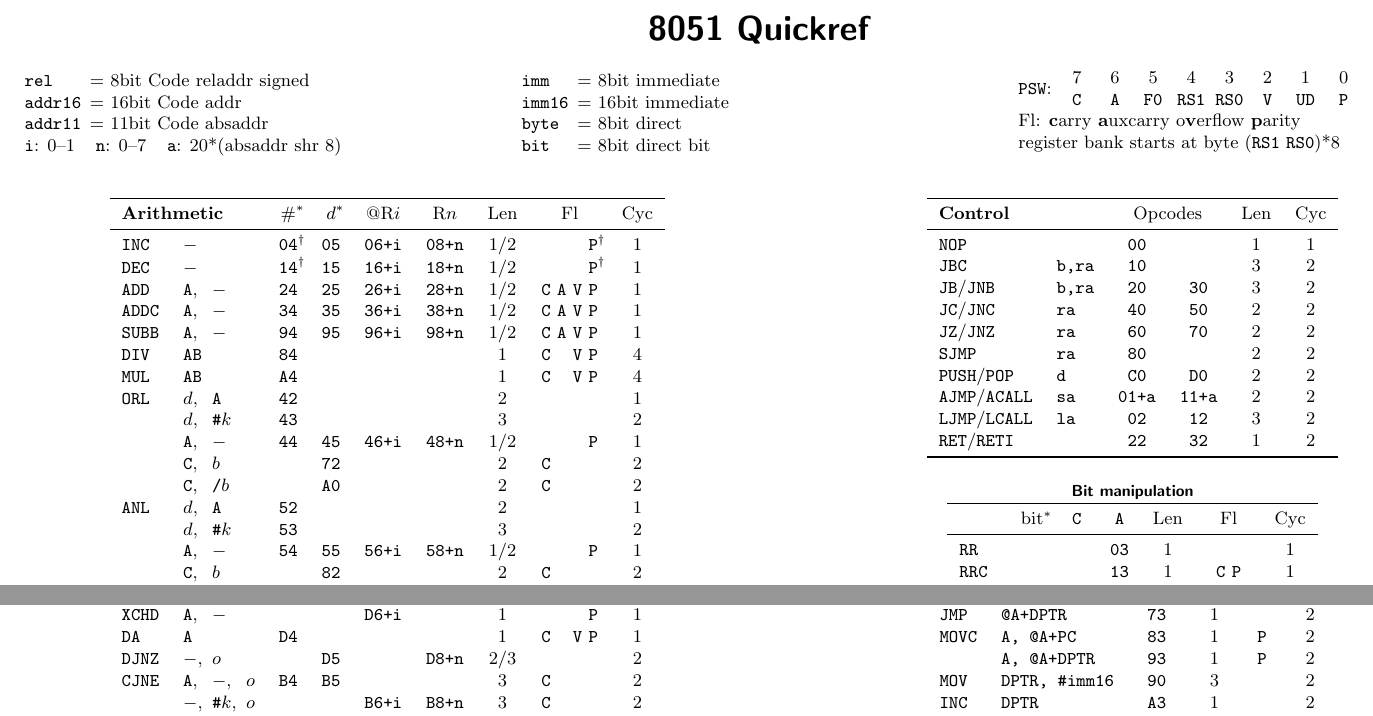
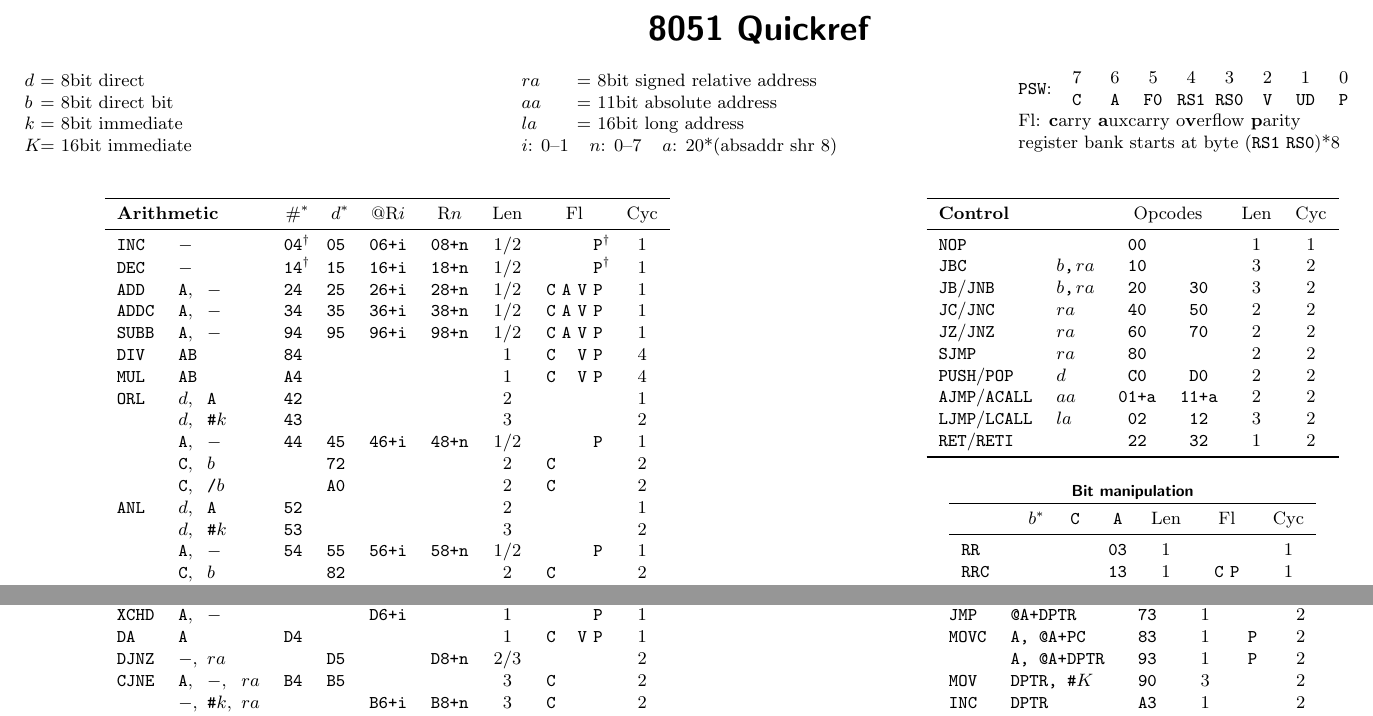
Before and after one commit to djpohly/8051ref, a LaTeX document (8051ref.tex): two parts of page 1 of 2, joined at a grey line, cut so that both start at the same text. Compiled offline with pdfLaTeX.

Commit message:
propagate new abbreviations

```diff
--- a/8051ref.tex
+++ b/8051ref.tex
@@ -30,15 +30,15 @@
 \begin{multicols}{3}
 
 \begin{tabbing}
-  \texttt{rel}\qquad		\= =  8bit Code reladdr signed \\
-  \texttt{addr16}		\> = 16bit Code addr \\
-  \texttt{addr11}		\> = 11bit Code absaddr \\
-  \texttt{i}: 0--1 \hspace{0.15cm} \texttt{n}: 0--7 \hspace{0.15cm}
-  \texttt{a}: 20*(absaddr shr 8) \\
-  \texttt{imm}\quad\enspace		\= =  8bit immediate \\
-  \texttt{imm16}		\> = 16bit immediate \\
-  \texttt{byte}		\> =  8bit direct \\
-  \texttt{bit}			\> =  8bit direct bit
+  $d$		\= =  8bit direct \\
+  $b$			\> =  8bit direct bit \\
+  $k$		\> =  8bit immediate \\
+  $K$		\> = 16bit immediate \\
+  $ra$\qquad		\= =  8bit signed relative address \\
+  $aa$		\> = 11bit absolute address \\
+  $la$		\> = 16bit long address \\
+  $i$: 0--1 \hspace{0.15cm} $n$: 0--7 \hspace{0.15cm}
+  $a$: 20*(absaddr shr 8)
 \end{tabbing}
 
 \noindent
@@ -100,9 +100,9 @@ register bank starts at byte (\texttt{RS1} \texttt{RS0})*8
   XCH  & \A, & $-$           &&    & C5 & C6+i & C8+n & 1/2 & & & &P& 1 \\
   XCHD & \A, & $-$           &&    &    & D6+i &      & 1   & & & &P& 1 \\
   DA   & \A                 &&& D4 &    &      &      & 1   &C& &V&P& 1 \\
-  DJNZ & $-$, & $o$          &&    & D5 &      & D8+n & 2/3 & & & & & 2 \\
-  CJNE & \A, & $-$, & $o$     & B4 & B5 &      &      & 3   &C& & & & 2 \\
-       & $-$, & \I$k$, & $o$  &    &    & B6+i & B8+n & 3   &C& & & & 2 \\
+  DJNZ & $-$, & $ra$         &&    & D5 &      & D8+n & 2/3 & & & & & 2 \\
+  CJNE & \A, & $-$, & $ra$    & B4 & B5 &      &      & 3   &C& & & & 2 \\
+       & $-$, & \I$k$, & $ra$ &    &    & B6+i & B8+n & 3   &C& & & & 2 \\
   \bottomrule
 \end{tabular}
 
@@ -114,23 +114,23 @@ register bank starts at byte (\texttt{RS1} \texttt{RS0})*8
   \multicolumn{3}{l}{\textnormal{\textbf{Control}}} & \multicolumn{2}{c}{\normalfont Opcodes} &
     \normalfont Len & \normalfont Cyc \\
   \midrule
-  NOP  &         && 00 &    & 1 & 1 \\
-  JBC  & b, & ra  & 10 &    & 3 & 2 \\
+  NOP  &            && 00 &    & 1 & 1 \\
+  JBC  & $b$, & $ra$ & 10 &    & 3 & 2 \\
   \normalfont \texttt{JB}/\texttt{JNB}
-       & b, & ra  & 20 & 30 & 3 & 2 \\
+       & $b$, & $ra$ & 20 & 30 & 3 & 2 \\
   \normalfont \texttt{JC}/\texttt{JNC}
-       & ra      && 40 & 50 & 2 & 2 \\
+       & $ra$       && 40 & 50 & 2 & 2 \\
   \normalfont \texttt{JZ}/\texttt{JNZ}
-       & ra      && 60 & 70 & 2 & 2 \\
-  SJMP & ra      && 80 &    & 2 & 2 \\
+       & $ra$       && 60 & 70 & 2 & 2 \\
+  SJMP & $ra$       && 80 &    & 2 & 2 \\
   \normalfont \texttt{PUSH}/\texttt{POP}
-       & d       && C0 & D0 & 2 & 2 \\
+       & $d$        && C0 & D0 & 2 & 2 \\
   \normalfont \texttt{AJMP}/\texttt{ACALL}
-       & sa      &&01+a&11+a& 2 & 2 \\
+       & $aa$       &&01+a&11+a& 2 & 2 \\
   \normalfont \texttt{LJMP}/\texttt{LCALL}
-       & la      && 02 & 12 & 3 & 2 \\
+       & $la$       && 02 & 12 & 3 & 2 \\
   \normalfont \texttt{RET}/\texttt{RETI}
-       &         && 22 & 32 & 1 & 2 \\
+       &            && 22 & 32 & 1 & 2 \\
   \bottomrule
 \end{tabular}
 
@@ -139,7 +139,7 @@ register bank starts at byte (\texttt{RS1} \texttt{RS0})*8
 \begin{tabular}{lccc>{\normalfont}cc>{\normalfont}c}
   \multicolumn{7}{c}{\small\sffamily\bfseries Bit manipulation} \\
   \toprule
-  & \normalfont bit\fn1 & \C & \A & Len & \normalfont Fl & Cyc \\
+  & \normalfont $b$\fn1 & \C & \A & Len & \normalfont Fl & Cyc \\
   \midrule
   RR   &    &    & 03 & 1   &       & 1 \\
   RRC  &    &    & 13 & 1   &C\,\,P & 1 \\
@@ -164,9 +164,9 @@ register bank starts at byte (\texttt{RS1} \texttt{RS0})*8
        & @\DPTR, \A     & F0   & 1 &   & 2 \\
-       & @Ri, \A        & F2+i & 1 &   & 2 \\
+       & @R$i$, \A      & F2+i & 1 &   & 2 \\
   JMP  & @\A+\DPTR      & 73   & 1 &   & 2 \\
   MOVC & \A, @\A+\PC    & 83   & 1 & P & 2 \\
        & \A, @\A+\DPTR  & 93   & 1 & P & 2 \\
-  MOV  & \DPTR, \#imm16 & 90   & 3 &   & 2 \\
+  MOV  & \DPTR, \#$K$   & 90   & 3 &   & 2 \\
   INC  & \DPTR          & A3   & 1 &   & 2 \\
   \bottomrule
 \end{tabular}
```
Also changed, not shown: 8051ref.tex (2 more changed lines).
